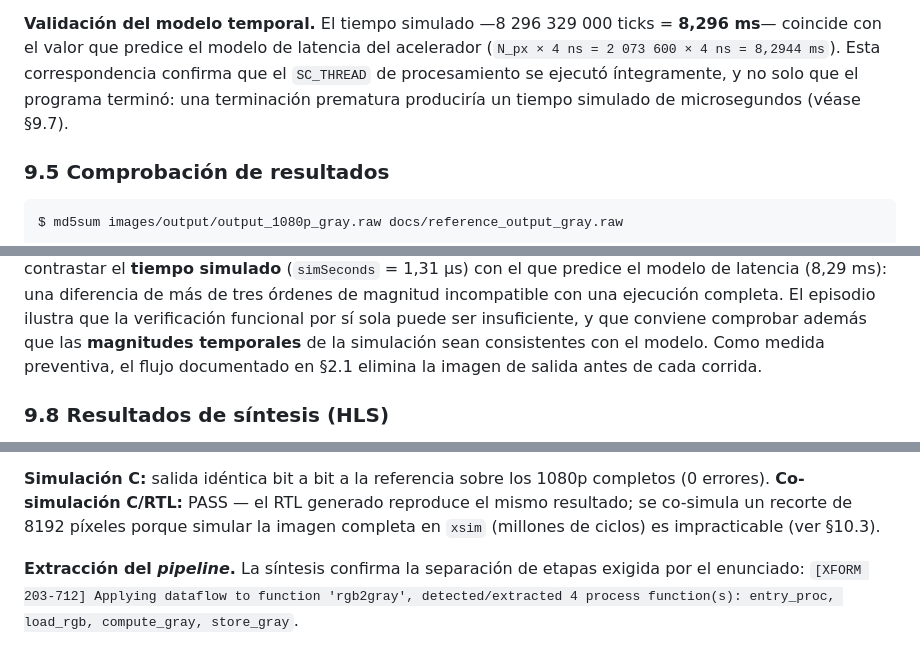
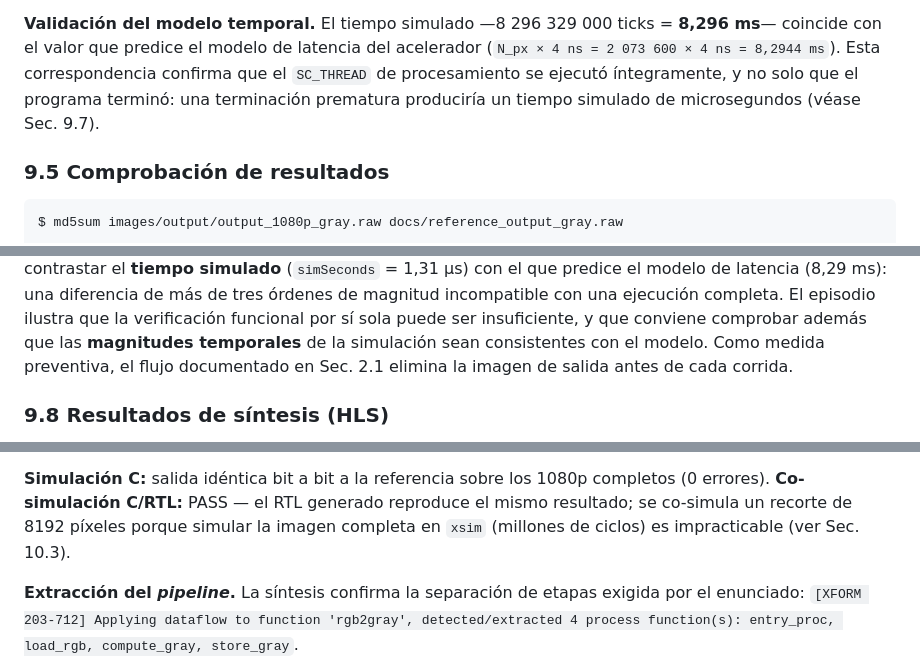
Before and after one commit to danielchacon9925/acelerador-rgb-gris-MP6160, a Markdown page: README.md, 3 parts joined by grey strips. Rendered like a GitHub page.

```diff
--- a/README.md
+++ b/README.md
@@ -576,7 +576,7 @@ al retornar de `main()`.
 coincide con el valor que predice el modelo de latencia del acelerador
 (`N_px × 4 ns = 2 073 600 × 4 ns = 8,2944 ms`). Esta correspondencia confirma que el
 `SC_THREAD` de procesamiento se ejecutó íntegramente, y no solo que el programa terminó: una
-terminación prematura produciría un tiempo simulado de microsegundos (véase §9.7).
+terminación prematura produciría un tiempo simulado de microsegundos (véase Sec. 9.7).
 
 ### 9.5 Comprobación de resultados
 
@@ -634,7 +634,7 @@ sobrescribirlo. La discrepancia se detectó al contrastar el **tiempo simulado**
 más de tres órdenes de magnitud incompatible con una ejecución completa. El episodio ilustra que
 la verificación funcional por sí sola puede ser insuficiente, y que conviene comprobar además
 que las **magnitudes temporales** de la simulación sean consistentes con el modelo. Como medida
-preventiva, el flujo documentado en §2.1 elimina la imagen de salida antes de cada corrida.
+preventiva, el flujo documentado en Sec. 2.1 elimina la imagen de salida antes de cada corrida.
 
 ### 9.8 Resultados de síntesis (HLS)
 
@@ -659,7 +659,7 @@ del camino crítico estimado, sin descontar la incertidumbre.
 **Simulación C:** salida idéntica bit a bit a la referencia sobre los 1080p completos
 (0 errores). **Co-simulación C/RTL:** PASS — el RTL generado reproduce el mismo
 resultado; se co-simula un recorte de 8192 píxeles porque simular la imagen completa
-en `xsim` (millones de ciclos) es impracticable (ver §10.3).
+en `xsim` (millones de ciclos) es impracticable (ver Sec. 10.3).
 
 **Extracción del *pipeline*.** La síntesis confirma la separación de etapas exigida por el
 enunciado: `[XFORM 203-712] Applying dataflow to function 'rgb2gray', detected/extracted 4
```
Also changed, not shown: other parts of README.md (+18 -18 lines).
